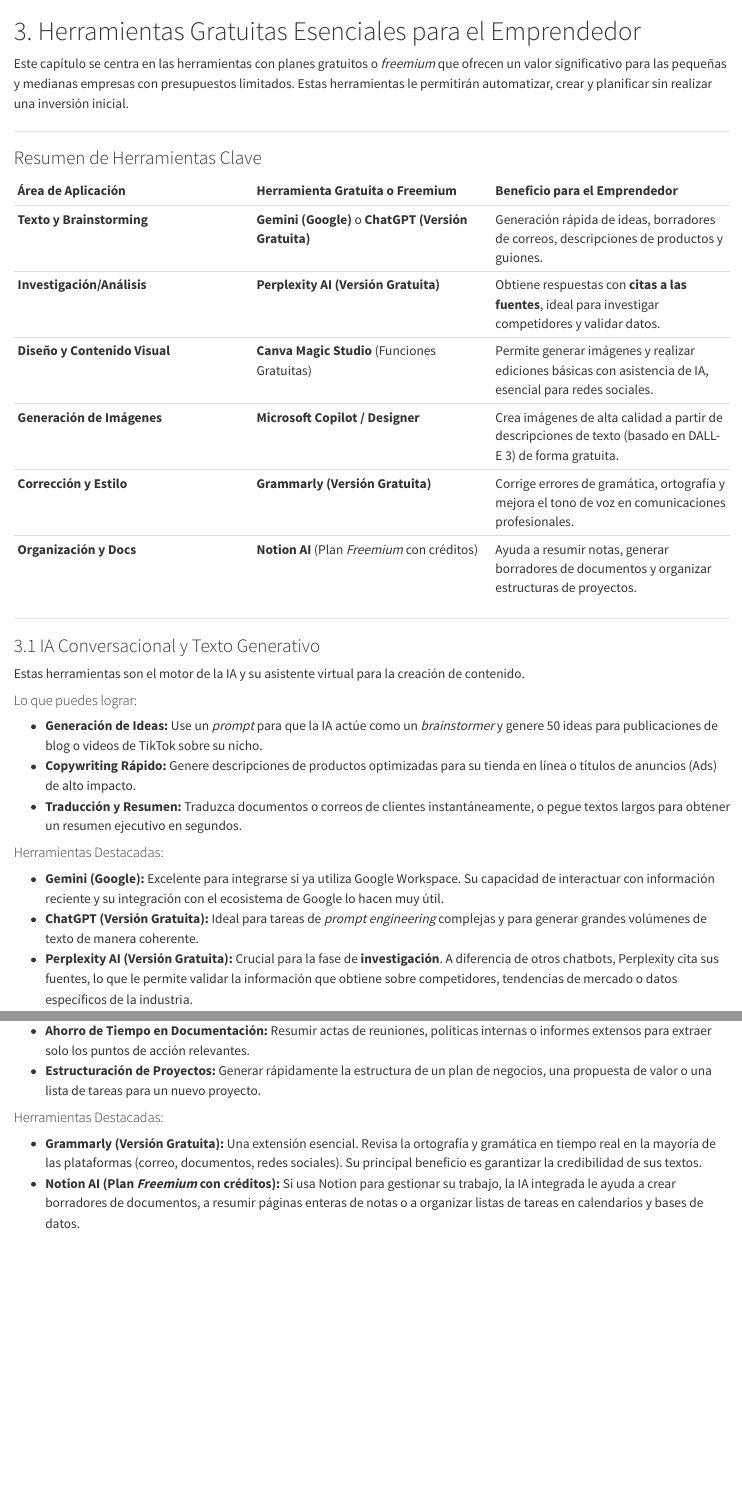
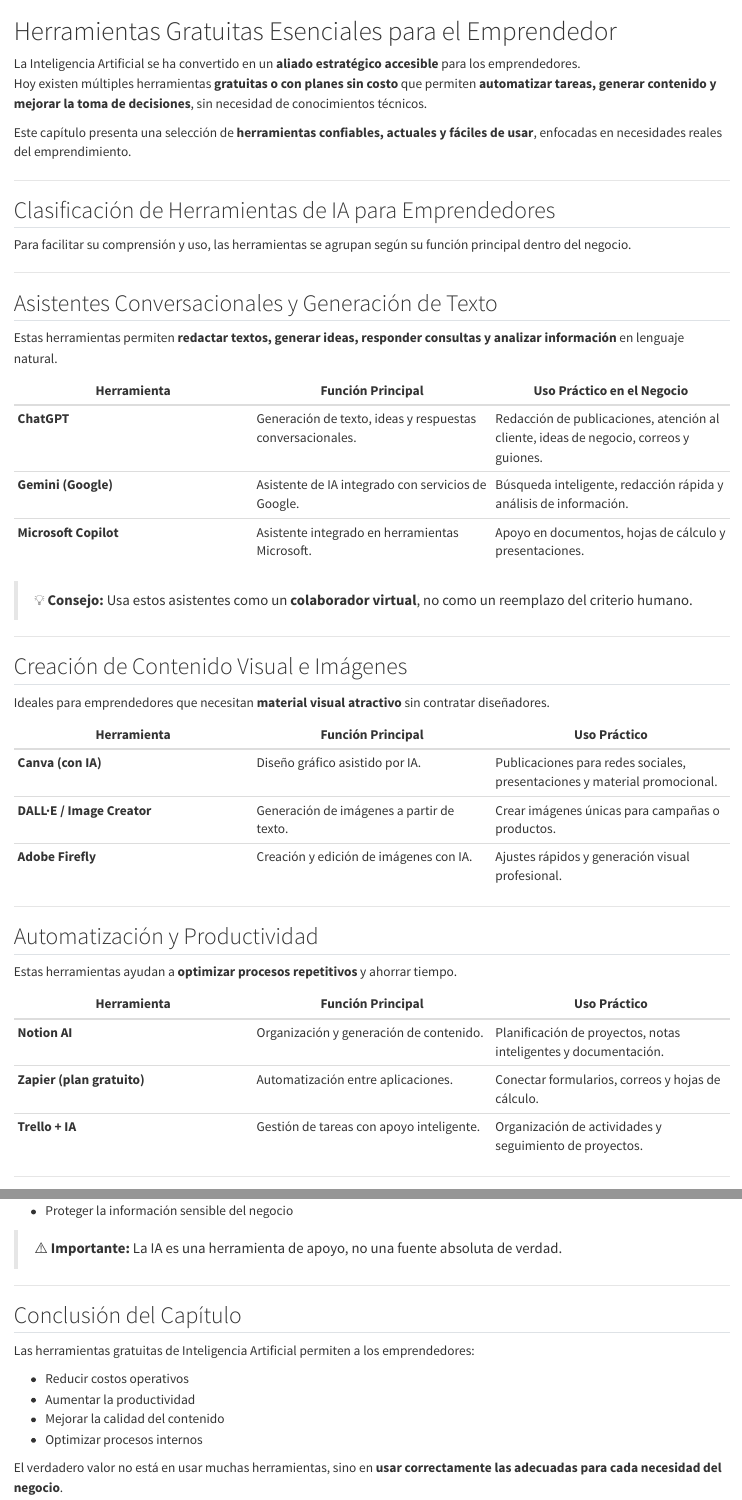
Before and after one commit to 29922-jatapia25/manual-ia-emprendedores, a Quarto document (03_herramientas.qmd): the page in a window 1100 px wide, from its top, and a second part further down, joined at a grey line. Rendered offline with R 4.5, knitr and Pandoc in place of Quarto, with nearby package versions.

Commit message:
Mejora y actualización capítulo Herramientas IA

```diff
--- a/03_herramientas.qmd
+++ b/03_herramientas.qmd
@@ -1,42 +1,38 @@
+# Herramientas Gratuitas Esenciales para el Emprendedor
 
-# 3. Herramientas Gratuitas Esenciales para el Emprendedor
+La Inteligencia Artificial se ha convertido en un **aliado estratégico accesible** para los emprendedores.
+Hoy existen múltiples herramientas **gratuitas o con planes sin costo** que permiten **automatizar tareas, generar contenido y mejorar la toma de decisiones**, sin necesidad de conocimientos técnicos.
 
-Este capítulo se centra en las herramientas con planes gratuitos o *freemium* que ofrecen un valor significativo para las pequeñas y medianas empresas con presupuestos limitados. Estas herramientas le permitirán automatizar, crear y planificar sin realizar una inversión inicial.
+Este capítulo presenta una selección de **herramientas confiables, actuales y fáciles de usar**, enfocadas en necesidades reales del emprendimiento.
 
 ---
 
-### Resumen de Herramientas Clave
+## Clasificación de Herramientas de IA para Emprendedores
 
-| Área de Aplicación | Herramienta Gratuita o Freemium | Beneficio para el Emprendedor |
-| :--- | :--- | :--- |
-| **Texto y Brainstorming** | **Gemini (Google)** o **ChatGPT (Versión Gratuita)** | Generación rápida de ideas, borradores de correos, descripciones de productos y guiones. |
-| **Investigación/Análisis** | **Perplexity AI (Versión Gratuita)** | Obtiene respuestas con **citas a las fuentes**, ideal para investigar competidores y validar datos. |
-| **Diseño y Contenido Visual** | **Canva Magic Studio** (Funciones Gratuitas) | Permite generar imágenes y realizar ediciones básicas con asistencia de IA, esencial para redes sociales. |
-| **Generación de Imágenes** | **Microsoft Copilot / Designer** | Crea imágenes de alta calidad a partir de descripciones de texto (basado en DALL-E 3) de forma gratuita. |
-| **Corrección y Estilo** | **Grammarly (Versión Gratuita)** | Corrige errores de gramática, ortografía y mejora el tono de voz en comunicaciones profesionales. |
-| **Organización y Docs** | **Notion AI** (Plan *Freemium* con créditos) | Ayuda a resumir notas, generar borradores de documentos y organizar estructuras de proyectos. |
+Para facilitar su comprensión y uso, las herramientas se agrupan según su función principal dentro del negocio.
 
 ---
 
-### 3.1 IA Conversacional y Texto Generativo
+## Asistentes Conversacionales y Generación de Texto
 
-Estas herramientas son el motor de la IA y su asistente virtual para la creación de contenido.
+Estas herramientas permiten **redactar textos, generar ideas, responder consultas y analizar información** en lenguaje natural.
 
-#### Lo que puedes lograr:
+| Herramienta | Función Principal | Uso Práctico en el Negocio |
+|---|---|---|
+| **ChatGPT** | Generación de texto, ideas y respuestas conversacionales. | Redacción de publicaciones, atención al cliente, ideas de negocio, correos y guiones. |
+| **Gemini (Google)** | Asistente de IA integrado con servicios de Google. | Búsqueda inteligente, redacción rápida y análisis de información. |
+| **Microsoft Copilot** | Asistente integrado en herramientas Microsoft. | Apoyo en documentos, hojas de cálculo y presentaciones. |
 
-* **Generación de Ideas:** Use un *prompt* para que la IA actúe como un *brainstormer* y genere 50 ideas para publicaciones de blog o videos de TikTok sobre su nicho.
-* **Copywriting Rápido:** Genere descripciones de productos optimizadas para su tienda en línea o títulos de anuncios (Ads) de alto impacto.
-* **Traducción y Resumen:** Traduzca documentos o correos de clientes instantáneamente, o pegue textos largos para obtener un resumen ejecutivo en segundos.
-
-#### Herramientas Destacadas:
-
-* **Gemini (Google):** Excelente para integrarse si ya utiliza Google Workspace. Su capacidad de interactuar con información reciente y su integración con el ecosistema de Google lo hacen muy útil.
-* **ChatGPT (Versión Gratuita):** Ideal para tareas de *prompt engineering* complejas y para generar grandes volúmenes de texto de manera coherente.
-* **Perplexity AI (Versión Gratuita):** Crucial para la fase de **investigación**. A diferencia de otros chatbots, Perplexity cita sus fuentes, lo que le permite validar la información que obtiene sobre competidores, tendencias de mercado o datos específicos de la industria.
+> 💡 **Consejo:** Usa estos asistentes como un **colaborador virtual**, no como un reemplazo del criterio humano.
 
 ---
 
-### 3.2 Diseño y Contenido Visual
+## Creación de Contenido Visual e Imágenes
 
-Deje de depender de un diseñador para cada publicación. La IA le permite crear contenido visual de manera autónoma.
+Ideales para emprendedores que necesitan **material visual atractivo** sin contratar diseñadores.
 
+| Herramienta | Función Principal | Uso Práctico |
+|---|---|---|
+| **Canva (con IA)** | Diseño gráfico asistido por IA. | Publicaciones para redes sociales, presentaciones y material promocional. |
+| **DALL·E / Image Creator** | Generación de imágenes a partir de texto. | Crear imágenes únicas para campañas o productos. |
+| **Adobe Firefly** | Creación y edición de imágenes con IA. | Ajustes rápidos y generación visual profesional. |
@@ -53,9 +39,13 @@
 
 ---
 
-### 3.3 Productividad y Asistencia en la Escritura
+## Automatización y Productividad
 
-Estas herramientas actúan como un control de calidad y un gestor de información, asegurando que su comunicación sea profesional y que su trabajo se mantenga organizado.
+Estas herramientas ayudan a **optimizar procesos repetitivos** y ahorrar tiempo.
 
-#### Lo que puedes lograr:
+| Herramienta | Función Principal | Uso Práctico |
+|---|---|---|
+| **Notion AI** | Organización y generación de contenido. | Planificación de proyectos, notas inteligentes y documentación. |
+| **Zapier (plan gratuito)** | Automatización entre aplicaciones. | Conectar formularios, correos y hojas de cálculo. |
+| **Trello + IA** | Gestión de tareas con apoyo inteligente. | Organización de actividades y seguimiento de proyectos. |
 
@@ -63,7 +52,4 @@
-* **Ahorro de Tiempo en Documentación:** Resumir actas de reuniones, políticas internas o informes extensos para extraer solo los puntos de acción relevantes.
-* **Estructuración de Proyectos:** Generar rápidamente la estructura de un plan de negocios, una propuesta de valor o una lista de tareas para un nuevo proyecto.
+---
 
-#### Herramientas Destacadas:
+## IA para Marketing Digital y Redes Sociales
 
-* **Grammarly (Versión Gratuita):** Una extensión esencial. Revisa la ortografía y gramática en tiempo real en la mayoría de las plataformas (correo, documentos, redes sociales). Su principal beneficio es garantizar la credibilidad de sus textos.
-* **Notion AI (Plan *Freemium* con créditos):** Si usa Notion para gestionar su trabajo, la IA integrada le ayuda a crear borradores de documentos, a resumir páginas enteras de notas o a organizar listas de tareas en calendarios y bases de datos.
@@ -69,0 +73,16 @@
+- Proteger la información sensible del negocio
+
+> ⚠️ **Importante:** La IA es una herramienta de apoyo, no una fuente absoluta de verdad.
+
+---
+
+## Conclusión del Capítulo
+
+Las herramientas gratuitas de Inteligencia Artificial permiten a los emprendedores:
+
+- Reducir costos operativos
+- Aumentar la productividad
+- Mejorar la calidad del contenido
+- Optimizar procesos internos
+
+El verdadero valor no está en usar muchas herramientas, sino en **usar correctamente las adecuadas para cada necesidad del negocio**.
```
Also changed, not shown: .quarto/idx/03_herramientas.qmd.json, 03_herramientas.qmd (30 more changed lines), 1 other file.
